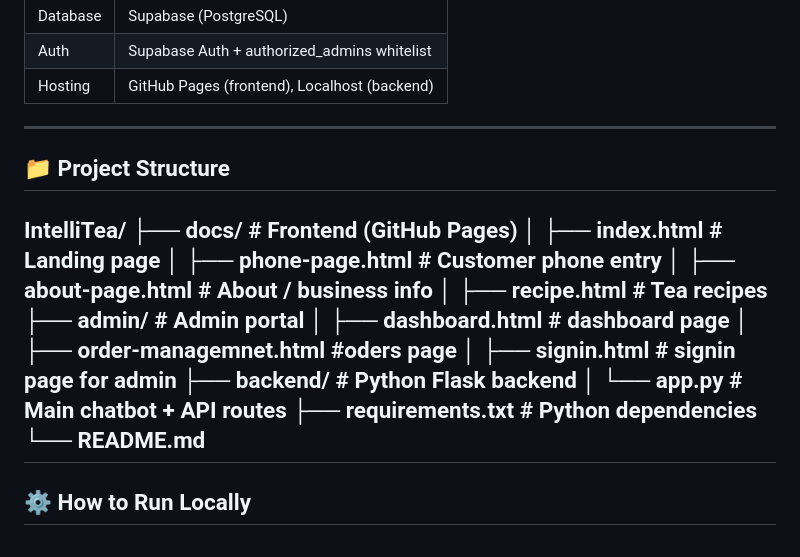
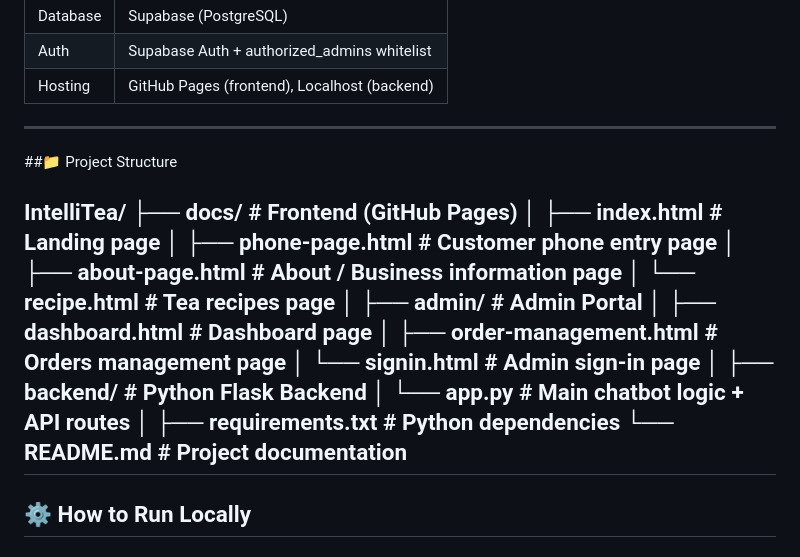
Before and after one commit to jas023/IntelliTea, a Markdown page: README.md, the part around the change. Drawn GitHub-style.

Commit message:
Revise project structure in README.md
Updated project structure section for clarity and consistency.

```diff
--- a/README.md
+++ b/README.md
@@ -39,21 +39,25 @@ for placing orders, filing complaints, and getting business information.
 
 ---
 
-## 📁 Project Structure
+##📁 Project Structure
+
 IntelliTea/
-├── docs/               # Frontend (GitHub Pages)
-│   ├── index.html      # Landing page
-│   ├── phone-page.html # Customer phone entry
-│   ├── about-page.html # About / business info
-│   ├── recipe.html     # Tea recipes
-├── admin/              # Admin portal
-│   ├── dashboard.html  # dashboard page
-│   ├── order-managemnet.html #oders page
-│   ├── signin.html     # signin page for admin
-├── backend/            # Python Flask backend
-│   └── app.py          # Main chatbot + API routes
-├── requirements.txt    # Python dependencies
-└── README.md
+├── docs/                         # Frontend (GitHub Pages)
+│   ├── index.html               # Landing page
+│   ├── phone-page.html         # Customer phone entry page
+│   ├── about-page.html         # About / Business information page
+│   └── recipe.html             # Tea recipes page
+│
+├── admin/                       # Admin Portal
+│   ├── dashboard.html          # Dashboard page
+│   ├── order-management.html   # Orders management page
+│   └── signin.html            # Admin sign-in page
+│
+├── backend/                     # Python Flask Backend
+│   └── app.py                 # Main chatbot logic + API routes
+│
+├── requirements.txt            # Python dependencies
+└── README.md                   # Project documentation
 ---
 
 ## ⚙️ How to Run Locally
```
